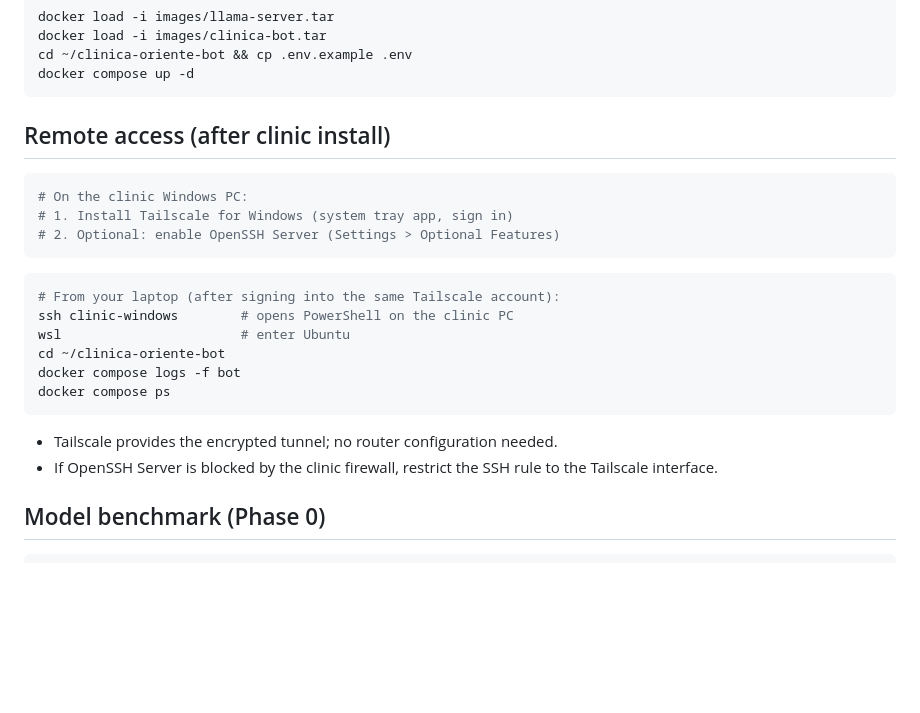
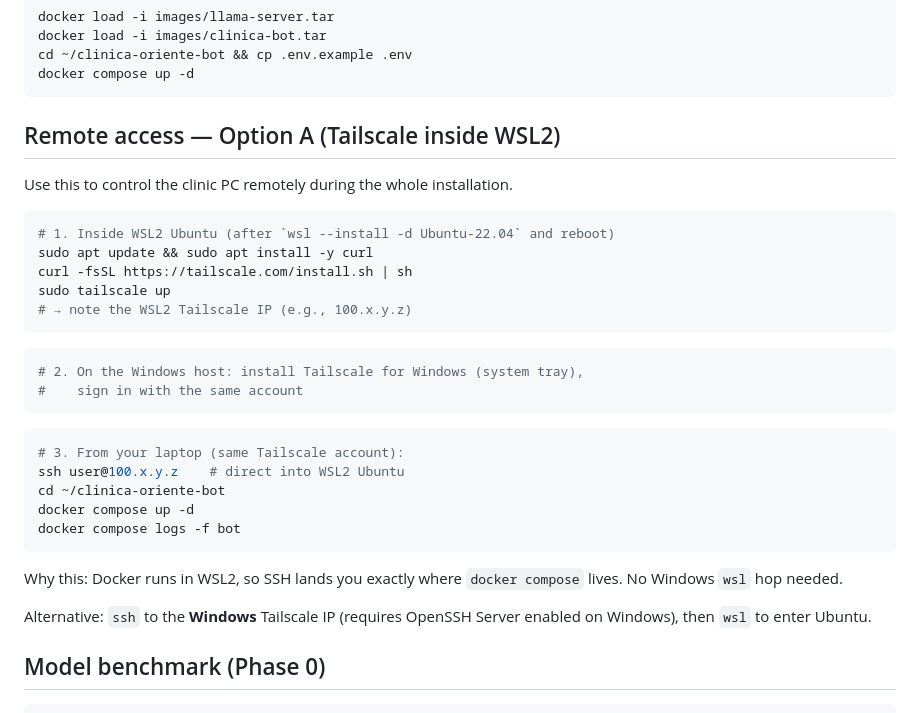
Before and after one commit to martinzx13/llama-cpp-local-telegram_agent, a Markdown page: README.md, the part around the change. GitHub-like rendering; blank space fills up the shorter version.

Commit message:
(UPDATE) new readme

````diff
--- a/README.md
+++ b/README.md
@@ -123,25 +123,34 @@ cd ~/clinica-oriente-bot && cp .env.example .env
 docker compose up -d
 ```
 
-## Remote access (after clinic install)
+## Remote access — Option A (Tailscale inside WSL2)
+
+Use this to control the clinic PC remotely during the whole installation.
+
+```bash
+# 1. Inside WSL2 Ubuntu (after `wsl --install -d Ubuntu-22.04` and reboot)
+sudo apt update && sudo apt install -y curl
+curl -fsSL https://tailscale.com/install.sh | sh
+sudo tailscale up
+# → note the WSL2 Tailscale IP (e.g., 100.x.y.z)
+```
 
 ```powershell
-# On the clinic Windows PC:
-# 1. Install Tailscale for Windows (system tray app, sign in)
-# 2. Optional: enable OpenSSH Server (Settings > Optional Features)
+# 2. On the Windows host: install Tailscale for Windows (system tray),
+#    sign in with the same account
 ```
 
 ```bash
-# From your laptop (after signing into the same Tailscale account):
-ssh clinic-windows        # opens PowerShell on the clinic PC
-wsl                       # enter Ubuntu
+# 3. From your laptop (same Tailscale account):
+ssh user@100.x.y.z    # direct into WSL2 Ubuntu
 cd ~/clinica-oriente-bot
+docker compose up -d
 docker compose logs -f bot
-docker compose ps
 ```
 
-- Tailscale provides the encrypted tunnel; no router configuration needed.
-- If OpenSSH Server is blocked by the clinic firewall, restrict the SSH rule to the Tailscale interface.
+Why this: Docker runs in WSL2, so SSH lands you exactly where `docker compose` lives. No Windows `wsl` hop needed.
+
+Alternative: `ssh` to the **Windows** Tailscale IP (requires OpenSSH Server enabled on Windows), then `wsl` to enter Ubuntu.
 
 ## Model benchmark (Phase 0)
 ```bash
````
